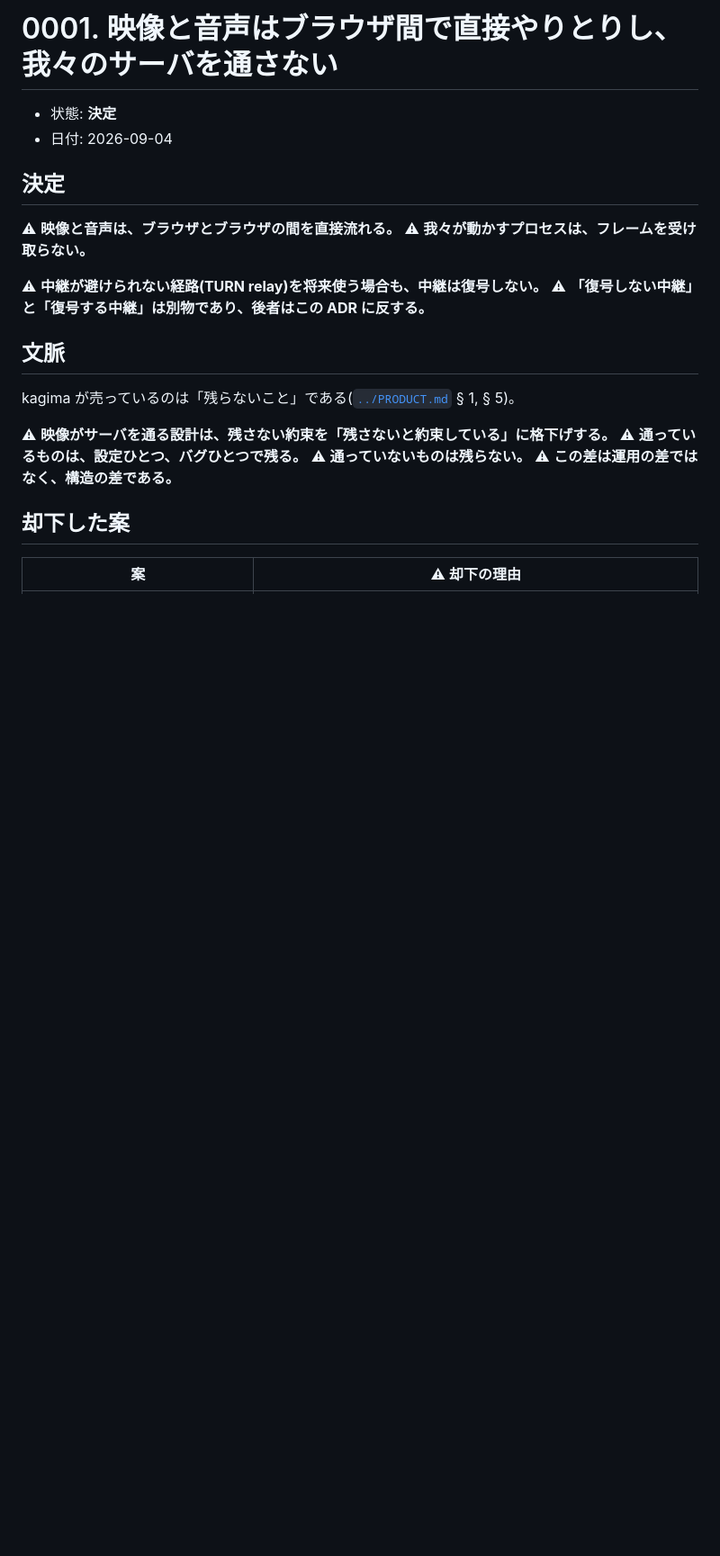
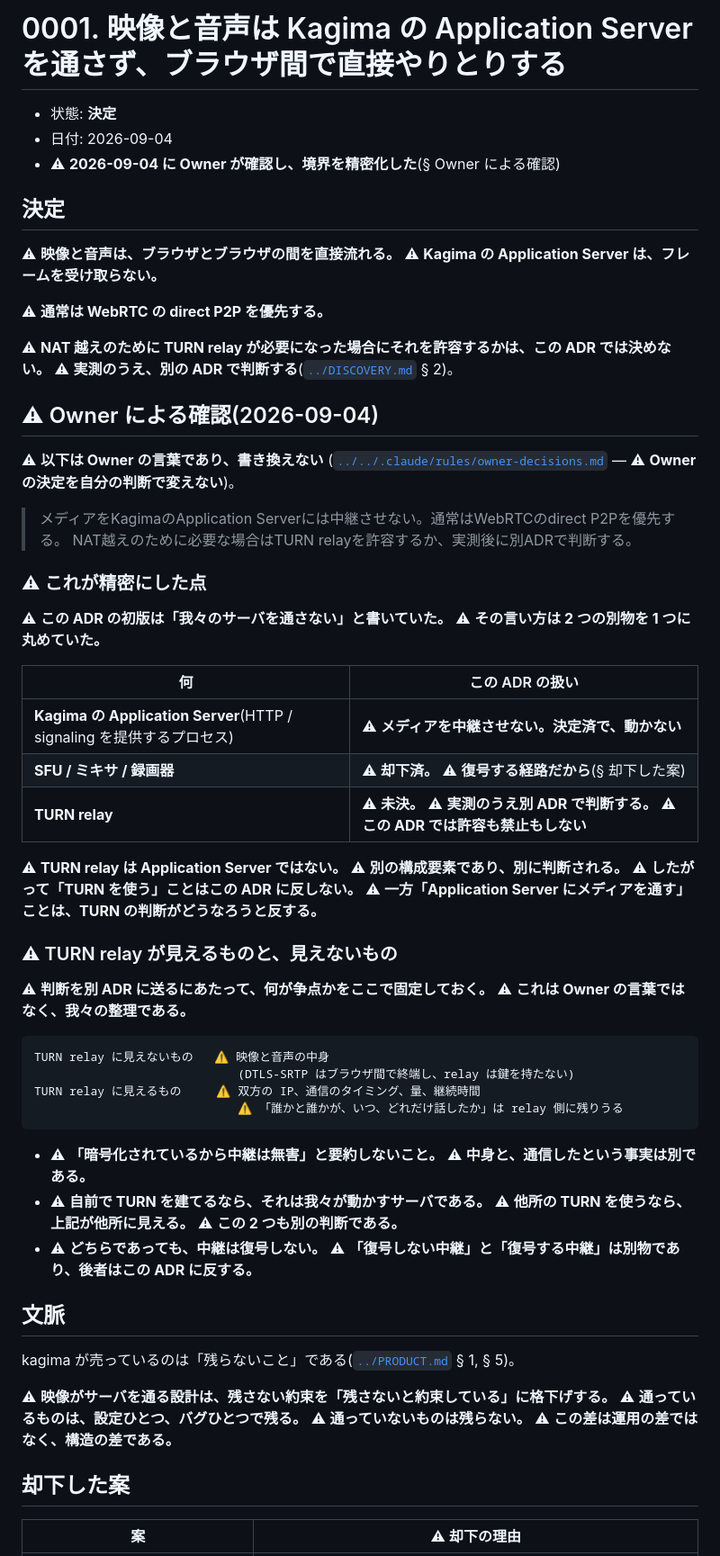
Before and after one commit to hidetzu/kagima, a Markdown page: docs/adr/0001-keep-media-peer-to-peer-and-off-our-servers.md, the part around one of its changes. Shown at 90% size. Rendered like a GitHub page; blank space fills up the shorter version.

````diff
--- a/docs/adr/0001-keep-media-peer-to-peer-and-off-our-servers.md
+++ b/docs/adr/0001-keep-media-peer-to-peer-and-off-our-servers.md
@@ -1,15 +1,60 @@
-# 0001. 映像と音声はブラウザ間で直接やりとりし、我々のサーバを通さない
+# 0001. 映像と音声は Kagima の Application Server を通さず、ブラウザ間で直接やりとりする
 
 - 状態: **決定**
 - 日付: 2026-09-04
+- ⚠ **2026-09-04 に Owner が確認し、境界を精密化した**(§ Owner による確認)
 
 ## 決定
 
 ⚠ **映像と音声は、ブラウザとブラウザの間を直接流れる。**
-⚠ **我々が動かすプロセスは、フレームを受け取らない。**
+⚠ **Kagima の Application Server は、フレームを受け取らない。**
 
-⚠ **中継が避けられない経路(TURN relay)を将来使う場合も、中継は復号しない。**
-⚠ **「復号しない中継」と「復号する中継」は別物であり、後者はこの ADR に反する。**
+⚠ **通常は WebRTC の direct P2P を優先する。**
+
+⚠ **NAT 越えのために TURN relay が必要になった場合にそれを許容するかは、この ADR では決めない。**
+⚠ **実測のうえ、別の ADR で判断する**([`../DISCOVERY.md`](../DISCOVERY.md) § 2)。
+
+## ⚠ Owner による確認(2026-09-04)
+
+⚠ **以下は Owner の言葉であり、書き換えない**
+([`../../.claude/rules/owner-decisions.md`](../../.claude/rules/owner-decisions.md) —
+⚠ **Owner の決定を自分の判断で変えない**)。
+
+> メディアをKagimaのApplication Serverには中継させない。通常はWebRTCのdirect P2Pを優先する。
+> NAT越えのために必要な場合はTURN relayを許容するか、実測後に別ADRで判断する。
+
+### ⚠ これが精密にした点
+
+⚠ **この ADR の初版は「我々のサーバを通さない」と書いていた。** ⚠ **その言い方は 2 つの別物を
+1 つに丸めていた。**
+
+| 何 | この ADR の扱い |
+|---|---|
+| **Kagima の Application Server**(HTTP / signaling を提供するプロセス) | ⚠ **メディアを中継させない。決定済で、動かない** |
+| **SFU / ミキサ / 録画器** | ⚠ **却下済。** ⚠ **復号する経路だから**(§ 却下した案) |
+| **TURN relay** | ⚠ **未決。** ⚠ **実測のうえ別 ADR で判断する。** ⚠ **この ADR では許容も禁止もしない** |
+
+⚠ **TURN relay は Application Server ではない。** ⚠ **別の構成要素であり、別に判断される。**
+⚠ **したがって「TURN を使う」ことはこの ADR に反しない。**
+⚠ **一方「Application Server にメディアを通す」ことは、TURN の判断がどうなろうと反する。**
+
+### ⚠ TURN relay が見えるものと、見えないもの
+
+⚠ **判断を別 ADR に送るにあたって、何が争点かをここで固定しておく。**
+⚠ **これは Owner の言葉ではなく、我々の整理である。**
+
+```text
+TURN relay に見えないもの   ⚠ 映像と音声の中身
+                             (DTLS-SRTP はブラウザ間で終端し、relay は鍵を持たない)
+TURN relay に見えるもの     ⚠ 双方の IP、通信のタイミング、量、継続時間
+                             ⚠ 「誰かと誰かが、いつ、どれだけ話したか」は relay 側に残りうる
+```
+
+- ⚠ **「暗号化されているから中継は無害」と要約しないこと。** ⚠ **中身と、通信したという事実は別である。**
+- ⚠ **自前で TURN を建てるなら、それは我々が動かすサーバである。**
+  ⚠ **他所の TURN を使うなら、上記が他所に見える。** ⚠ **この 2 つも別の判断である。**
+- ⚠ **どちらであっても、中継は復号しない。**
+  ⚠ **「復号しない中継」と「復号する中継」は別物であり、後者はこの ADR に反する。**
 
 ## 文脈
 
````
Also changed, not shown: other parts of docs/adr/0001-keep-media-peer-to-peer-and-off-our-servers.md (+14 -1 lines), docs/DISCOVERY.md (+33 -5 lines).
